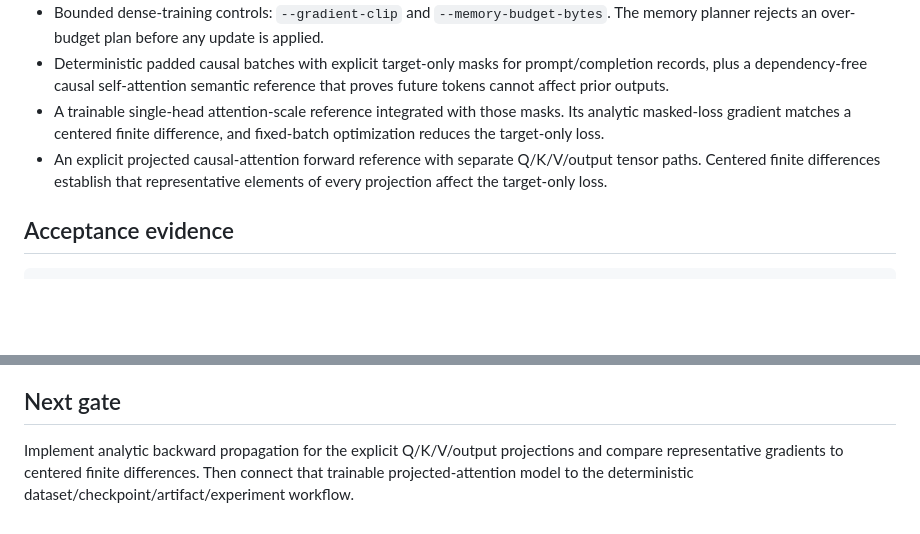
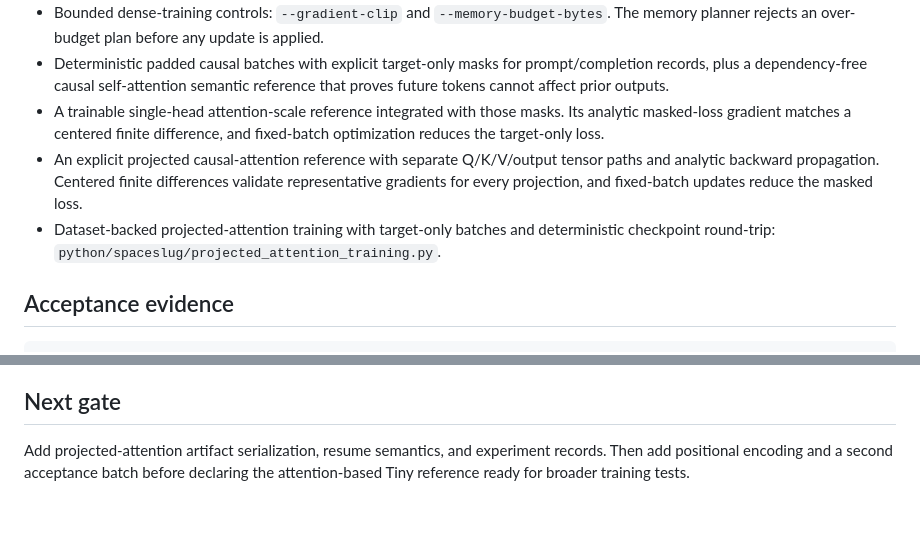
Before and after one commit to cpntodd/Spaceslug-main, a Markdown page: docs/devlog/0007-spaceslug-tiny-training-readiness.md, 2 parts joined by grey strips. GitHub-like rendering; blank space fills up the shorter version.

Commit message:
docs: record projected attention training gate

```diff
--- a/docs/devlog/0007-spaceslug-tiny-training-readiness.md
+++ b/docs/devlog/0007-spaceslug-tiny-training-readiness.md
@@ -21,7 +21,8 @@ Create a small, reproducible CPU-reference Spaceslug-Tiny artifact and make a da
 - Bounded dense-training controls: `--gradient-clip` and `--memory-budget-bytes`. The memory planner rejects an over-budget plan before any update is applied.
 - Deterministic padded causal batches with explicit target-only masks for prompt/completion records, plus a dependency-free causal self-attention semantic reference that proves future tokens cannot affect prior outputs.
 - A trainable single-head attention-scale reference integrated with those masks. Its analytic masked-loss gradient matches a centered finite difference, and fixed-batch optimization reduces the target-only loss.
-- An explicit projected causal-attention forward reference with separate Q/K/V/output tensor paths. Centered finite differences establish that representative elements of every projection affect the target-only loss.
+- An explicit projected causal-attention reference with separate Q/K/V/output tensor paths and analytic backward propagation. Centered finite differences validate representative gradients for every projection, and fixed-batch updates reduce the masked loss.
+- Dataset-backed projected-attention training with target-only batches and deterministic checkpoint round-trip: `python/spaceslug/projected_attention_training.py`.
 
 ## Acceptance evidence
 
@@ -37,4 +38,4 @@ The original dataset CLI produces the CPU-reference bigram artifact. The dense C
 
 ## Next gate
 
-Implement analytic backward propagation for the explicit Q/K/V/output projections and compare representative gradients to centered finite differences. Then connect that trainable projected-attention model to the deterministic dataset/checkpoint/artifact/experiment workflow.
+Add projected-attention artifact serialization, resume semantics, and experiment records. Then add positional encoding and a second acceptance batch before declaring the attention-based Tiny reference ready for broader training tests.
```
